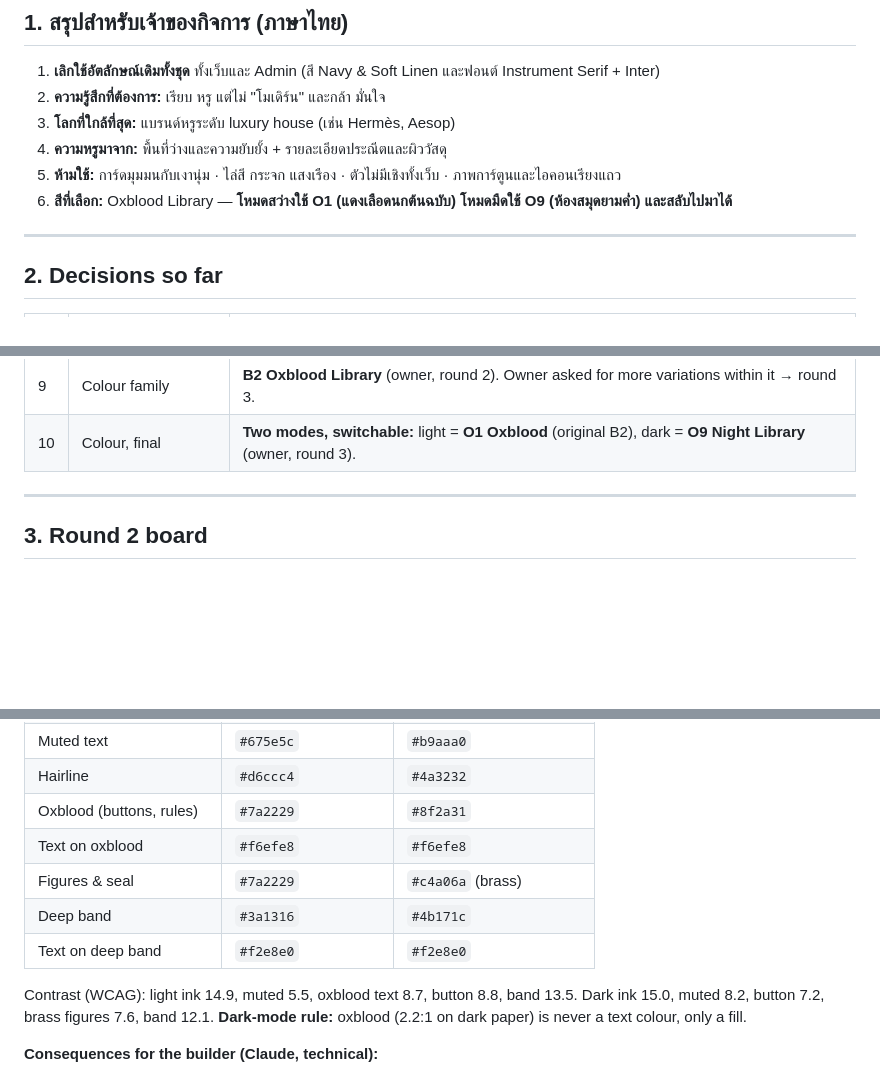
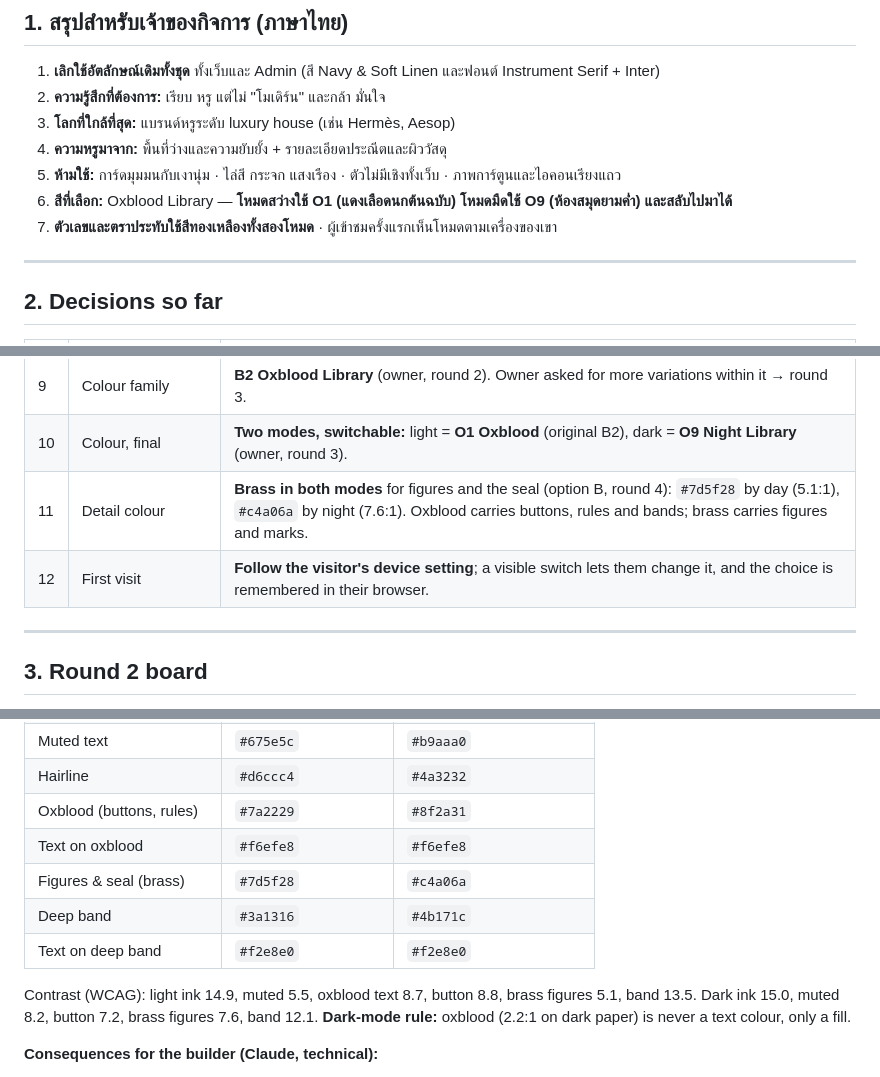
Before and after one commit to phuwanutkhodop/accountingsite.github.io, a Markdown page: docs/decisions/33-brand-feeling.md, 3 parts joined by grey strips. Drawn GitHub-style; blank space fills up the shorter version.

Commit message:
Decision #33: brass detail colour in both modes; first visit follows device
Co-Authored-By: Claude Opus 5.5 <noreply@anthropic.com>
Claude-Session: https://claude.ai/code/session_01GY7dVMTf4ZnG8XjCFS5aMD

```diff
--- a/docs/decisions/33-brand-feeling.md
+++ b/docs/decisions/33-brand-feeling.md
@@ -15,6 +15,7 @@
 4. **ความหรูมาจาก:** พื้นที่ว่างและความยับยั้ง + รายละเอียดประณีตและผิววัสดุ
 5. **ห้ามใช้:** การ์ดมุมมนกับเงานุ่ม · ไล่สี กระจก แสงเรือง · ตัวไม่มีเชิงทั้งเว็บ · ภาพการ์ตูนและไอคอนเรียงแถว
 6. **สีที่เลือก:** Oxblood Library — **โหมดสว่างใช้ O1 (แดงเลือดนกต้นฉบับ) โหมดมืดใช้ O9 (ห้องสมุดยามค่ำ) และสลับไปมาได้**
+7. **ตัวเลขและตราประทับใช้สีทองเหลืองทั้งสองโหมด** · ผู้เข้าชมครั้งแรกเห็นโหมดตามเครื่องของเขา
 
 ---
 
@@ -32,6 +33,8 @@
 | 8 | Colour | Owner rejected abstract colour moods: colour must be answered as **complete colour sets that fit the concept**. Round 2 shows six sets in context. |
 | 9 | Colour family | **B2 Oxblood Library** (owner, round 2). Owner asked for more variations within it → round 3. |
 | 10 | Colour, final | **Two modes, switchable:** light = **O1 Oxblood** (original B2), dark = **O9 Night Library** (owner, round 3). |
+| 11 | Detail colour | **Brass in both modes** for figures and the seal (option B, round 4): `#7d5f28` by day (5.1:1), `#c4a06a` by night (7.6:1). Oxblood carries buttons, rules and bands; brass carries figures and marks. |
+| 12 | First visit | **Follow the visitor's device setting**; a visible switch lets them change it, and the choice is remembered in their browser. |
 
 ---
 
@@ -69,11 +72,11 @@ All light variations pass AA for body text, muted text and button text. O7's bra
 | Hairline | `#d6ccc4` | `#4a3232` |
 | Oxblood (buttons, rules) | `#7a2229` | `#8f2a31` |
 | Text on oxblood | `#f6efe8` | `#f6efe8` |
-| Figures & seal | `#7a2229` | `#c4a06a` (brass) |
+| Figures & seal (brass) | `#7d5f28` | `#c4a06a` |
 | Deep band | `#3a1316` | `#4b171c` |
 | Text on deep band | `#f2e8e0` | `#f2e8e0` |
 
-Contrast (WCAG): light ink 14.9, muted 5.5, oxblood text 8.7, button 8.8, band 13.5. Dark ink 15.0, muted 8.2, button 7.2, brass figures 7.6, band 12.1. **Dark-mode rule:** oxblood (2.2:1 on dark paper) is never a text colour, only a fill.
+Contrast (WCAG): light ink 14.9, muted 5.5, oxblood text 8.7, button 8.8, brass figures 5.1, band 13.5. Dark ink 15.0, muted 8.2, button 7.2, brass figures 7.6, band 12.1. **Dark-mode rule:** oxblood (2.2:1 on dark paper) is never a text colour, only a fill.
 
 **Consequences for the builder (Claude, technical):**
 
```
Also changed, not shown: other parts of docs/decisions/33-brand-feeling.md (+0 -1 lines).
